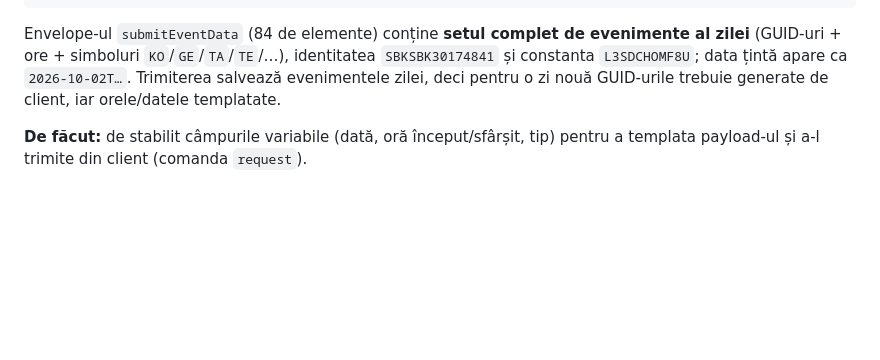
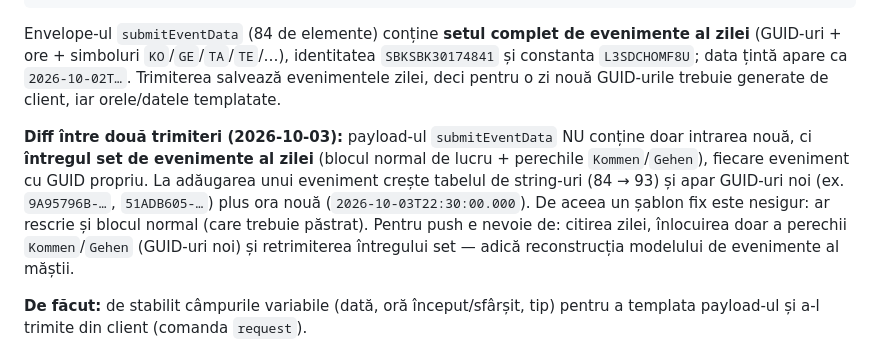
Before and after one commit to levap1506/DienstPlan-Loga, a Markdown page: client/FINDINGS.md, the part around the change. Drawn GitHub-style; blank space fills up the shorter version.

Commit message:
docs(client): diff of two Rufbereitschaft submitEventData payloads
The submit carries the whole day event set (normal block + Kommen/Gehen), each with its own GUID; adding an event grows the string table (84->93). A fixed template would rewrite the normal block, so a push needs to read the day, replace only the Kommen/Gehen pair with fresh GUIDs, and resubmit.

```diff
--- a/client/FINDINGS.md
+++ b/client/FINDINGS.md
@@ -278,6 +278,16 @@ identitatea `SBKSBK30174841` și constanta `L3SDCHOMF8U`; data țintă apare ca
 `2026-10-02T…`. Trimiterea salvează evenimentele zilei, deci pentru o zi nouă
 GUID-urile trebuie generate de client, iar orele/datele templatate.
 
+**Diff între două trimiteri (2026-10-03):** payload-ul `submitEventData` NU
+conține doar intrarea nouă, ci **întregul set de evenimente al zilei** (blocul
+normal de lucru + perechile `Kommen`/`Gehen`), fiecare eveniment cu GUID propriu.
+La adăugarea unui eveniment crește tabelul de string-uri (84 → 93) și apar
+GUID-uri noi (ex. `9A95796B-…`, `51ADB605-…`) plus ora nouă
+(`2026-10-03T22:30:00.000`). De aceea un șablon fix este nesigur: ar rescrie și
+blocul normal (care trebuie păstrat). Pentru push e nevoie de: citirea zilei,
+înlocuirea doar a perechii `Kommen`/`Gehen` (GUID-uri noi) și retrimiterea
+întregului set — adică reconstrucția modelului de evenimente al măștii.
+
 **De făcut:** de stabilit câmpurile variabile (dată, oră început/sfârșit, tip)
 pentru a templata payload-ul și a-l trimite din client (comanda `request`).
 
```
